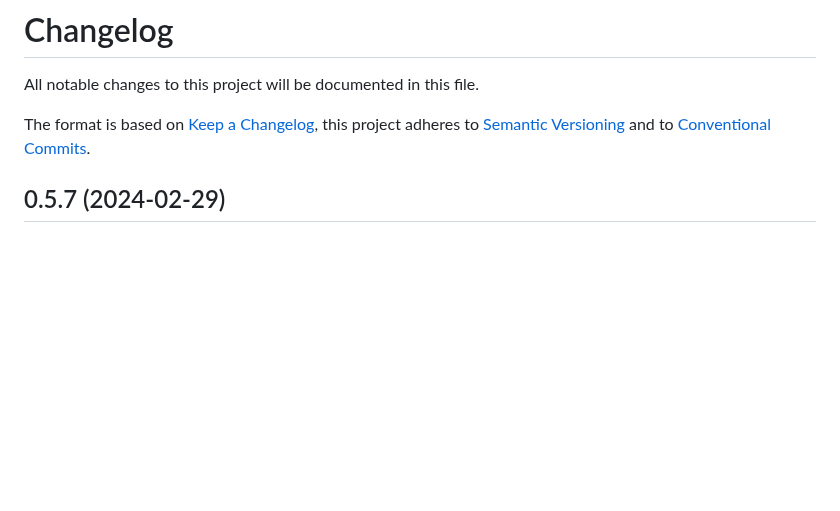
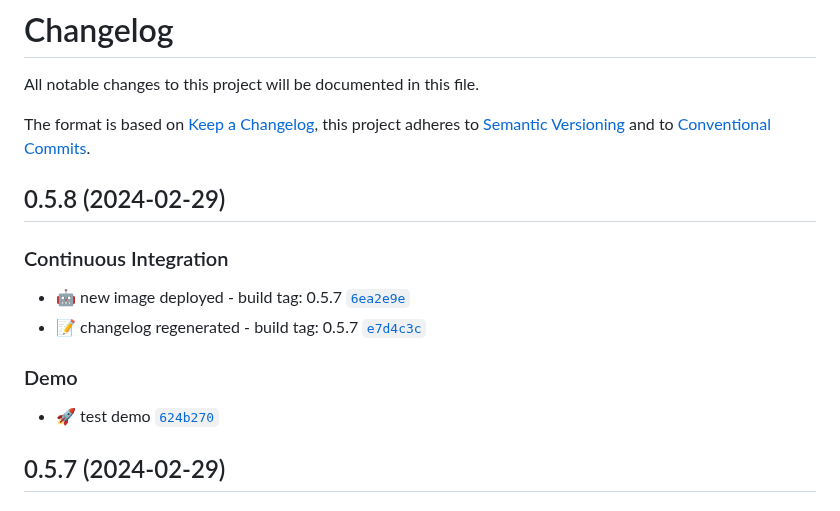
Before and after one commit to smichard/cities_demo, a Markdown page: CHANGELOG.md, the part around the change. GitHub-like rendering; blank space fills up the shorter version.

Commit message:
ci: :memo: changelog regenerated - build tag: 0.5.8

```diff
--- a/CHANGELOG.md
+++ b/CHANGELOG.md
@@ -3,6 +3,15 @@
 All notable changes to this project will be documented in this file.
 
 The format is based on [Keep a Changelog](https://keepachangelog.com/en/1.0.0/), this project adheres to [Semantic Versioning](https://semver.org/spec/v2.0.0.html) and to [Conventional Commits](https://www.conventionalcommits.org/en/v1.0.0/).
+
+## 0.5.8 (2024-02-29)
+
+### Continuous Integration
+- :robot: new image deployed - build tag: 0.5.7 [`6ea2e9e`](https://github.com/smichard/cities_demo/commit/6ea2e9e)
+- :memo: changelog regenerated - build tag: 0.5.7 [`e7d4c3c`](https://github.com/smichard/cities_demo/commit/e7d4c3c)
+
+### Demo
+- :rocket: test demo [`624b270`](https://github.com/smichard/cities_demo/commit/624b270)
 
 ## 0.5.7 (2024-02-29)
 
```
